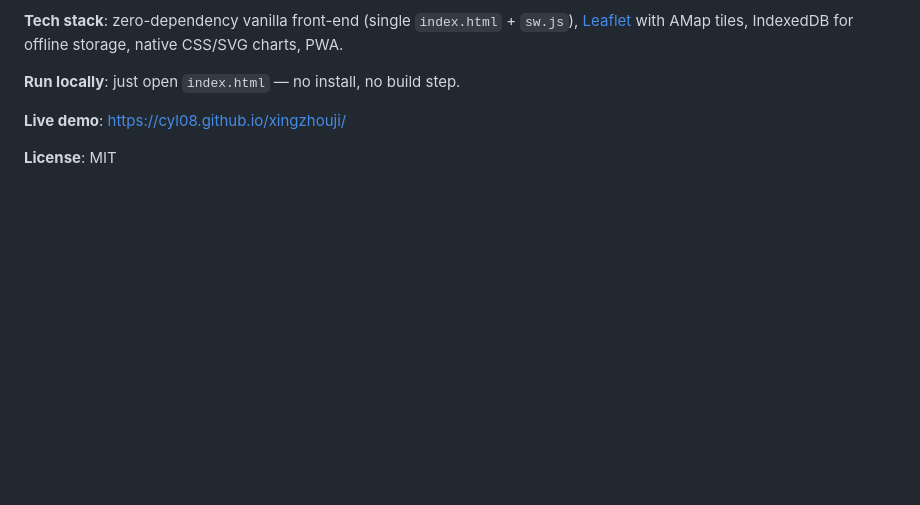
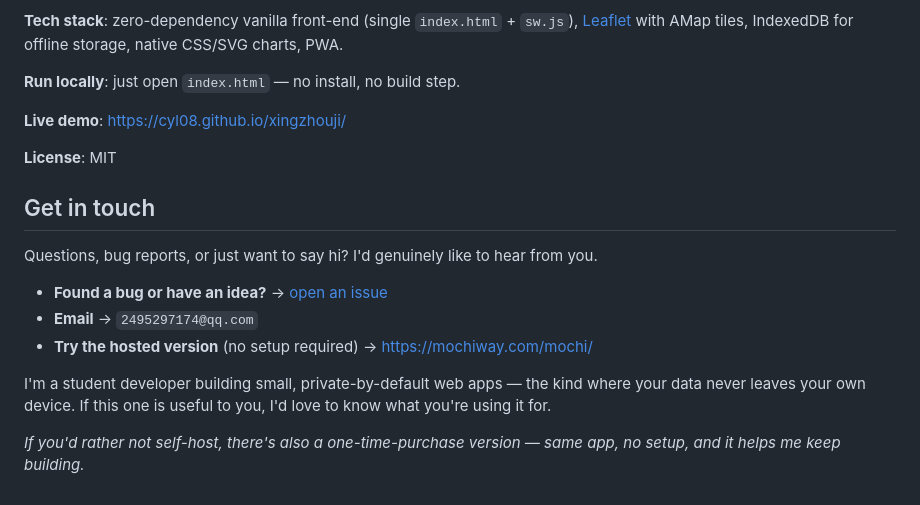
Before and after one commit to cyl08/xingzhouji, a Markdown page: README.md, the part around the change. GitHub-like rendering; blank space fills up the shorter version.

Commit message:
Add 'Get in touch' section to README
Added a 'Get in touch' section with contact information and a brief description of the project.

```diff
--- a/README.md
+++ b/README.md
@@ -103,3 +103,14 @@ MIT
 **Live demo**: https://cyl08.github.io/xingzhouji/
 
 **License**: MIT
+## Get in touch
+
+Questions, bug reports, or just want to say hi? I'd genuinely like to hear from you.
+
+- **Found a bug or have an idea?** → [open an issue](../../issues)
+- **Email** → `2495297174@qq.com`
+- **Try the hosted version** (no setup required) → https://mochiway.com/mochi/
+
+I'm a student developer building small, private-by-default web apps — the kind where your data never leaves your own device. If this one is useful to you, I'd love to know what you're using it for.
+
+*If you'd rather not self-host, there's also a one-time-purchase version — same app, no setup, and it helps me keep building.*
```
